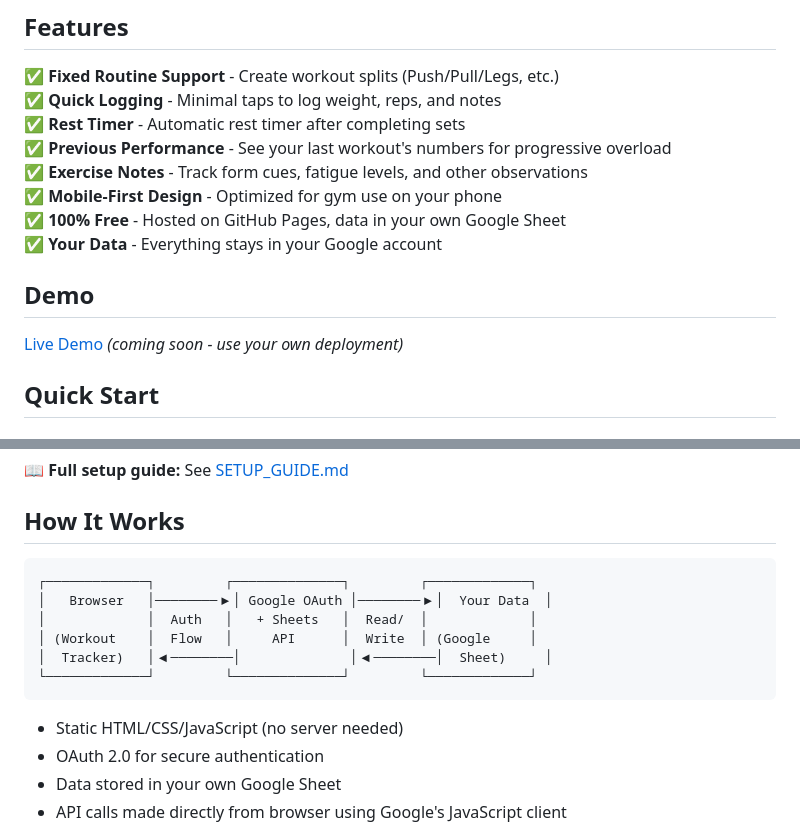
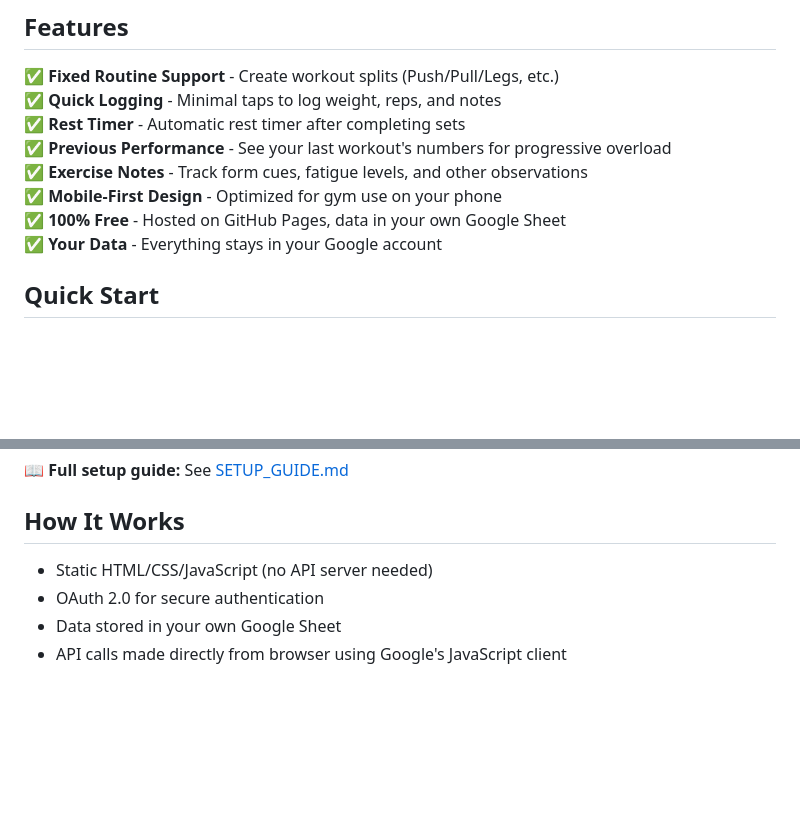
Before and after one commit to MCAeolus/workout_tracker, a Markdown page: README.md, 2 parts joined by grey strips. GitHub-like rendering; blank space fills up the shorter version.

````diff
--- a/README.md
+++ b/README.md
@@ -12,10 +12,6 @@ A free, self-hosted workout tracking web app that uses Google Sheets as a databa
 ✅ **Mobile-First Design** - Optimized for gym use on your phone
 ✅ **100% Free** - Hosted on GitHub Pages, data in your own Google Sheet
 ✅ **Your Data** - Everything stays in your Google account
-
-## Demo
-
-[Live Demo](https://your-username.github.io/workout-tracker/) *(coming soon - use your own deployment)*
 
 ## Quick Start
 
@@ -47,16 +43,7 @@ Create a Google Sheet with two sheets:
 
 ## How It Works
 
-```
-┌─────────────┐         ┌──────────────┐         ┌─────────────┐
-│   Browser   │────────▶│ Google OAuth │────────▶│  Your Data  │
-│             │  Auth   │   + Sheets   │  Read/  │             │
-│ (Workout    │  Flow   │     API      │  Write  │ (Google     │
-│  Tracker)   │◀────────│              │◀────────│  Sheet)     │
-└─────────────┘         └──────────────┘         └─────────────┘
-```
-
-- Static HTML/CSS/JavaScript (no server needed)
+- Static HTML/CSS/JavaScript (no API server needed)
 - OAuth 2.0 for secure authentication
 - Data stored in your own Google Sheet
 - API calls made directly from browser using Google's JavaScript client
````
Also changed, not shown: other parts of README.md (+0 -38 lines).
